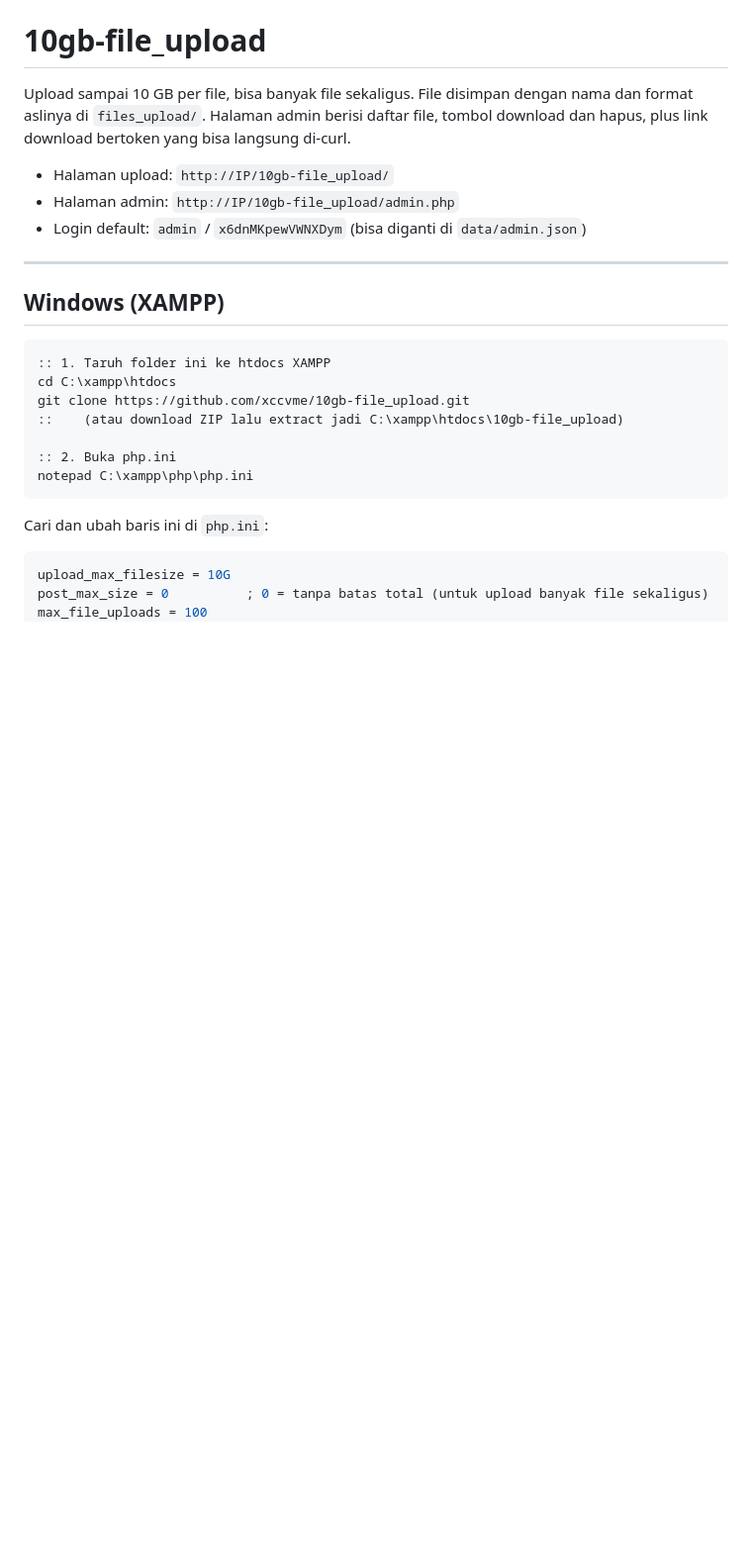
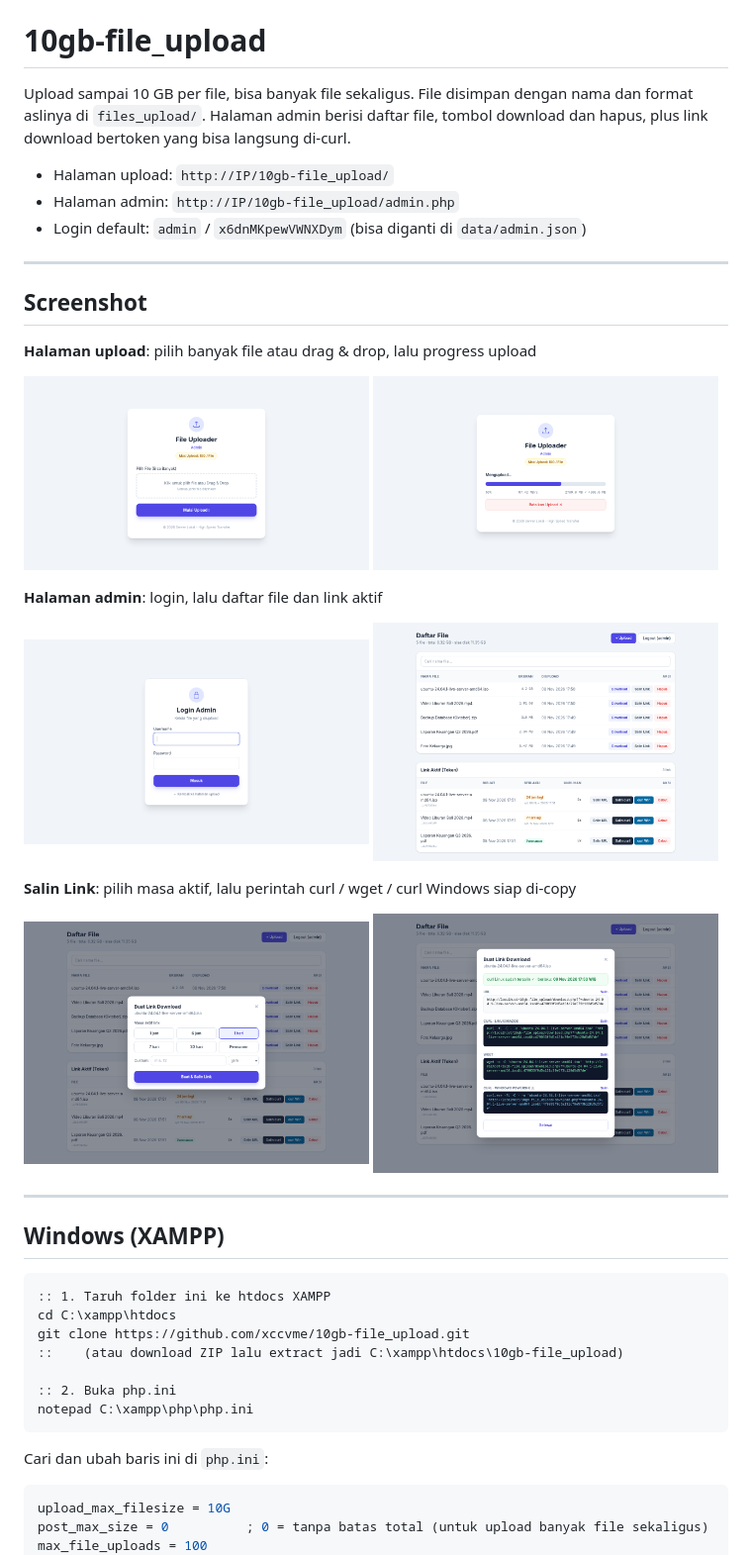
Before and after one commit to xccvme/10gb-file_upload, a Markdown page: README.md, the part around the change. Shown at 99% size. GitHub-like rendering; pictures changed too: screenshots/admin-link-1.png (added), screenshots/admin-link-2.png (added), screenshots/admin.png (added); blank space fills up the shorter version.

Commit message:
README: tambah screenshot halaman upload & admin

```diff
--- a/README.md
+++ b/README.md
@@ -6,6 +6,31 @@ Halaman admin berisi daftar file, tombol download dan hapus, plus link download
 - Halaman upload: `http://IP/10gb-file_upload/`
 - Halaman admin: `http://IP/10gb-file_upload/admin.php`
 - Login default: `admin` / `x6dnMKpewVWNXDym` (bisa diganti di `data/admin.json`)
+
+---
+
+## Screenshot
+
+**Halaman upload**: pilih banyak file atau drag & drop, lalu progress upload
+
+<p>
+  <img src="screenshots/upload.png" width="49%" alt="Halaman upload">
+  <img src="screenshots/upload-progress.png" width="49%" alt="Progress upload">
+</p>
+
+**Halaman admin**: login, lalu daftar file dan link aktif
+
+<p>
+  <img src="screenshots/login.png" width="49%" alt="Login admin">
+  <img src="screenshots/admin.png" width="49%" alt="Daftar file & link aktif">
+</p>
+
+**Salin Link**: pilih masa aktif, lalu perintah curl / wget / curl Windows siap di-copy
+
+<p>
+  <img src="screenshots/admin-link-1.png" width="49%" alt="Pilih masa aktif link">
+  <img src="screenshots/admin-link-2.png" width="49%" alt="Perintah download siap copy">
+</p>
 
 ---
 
```
